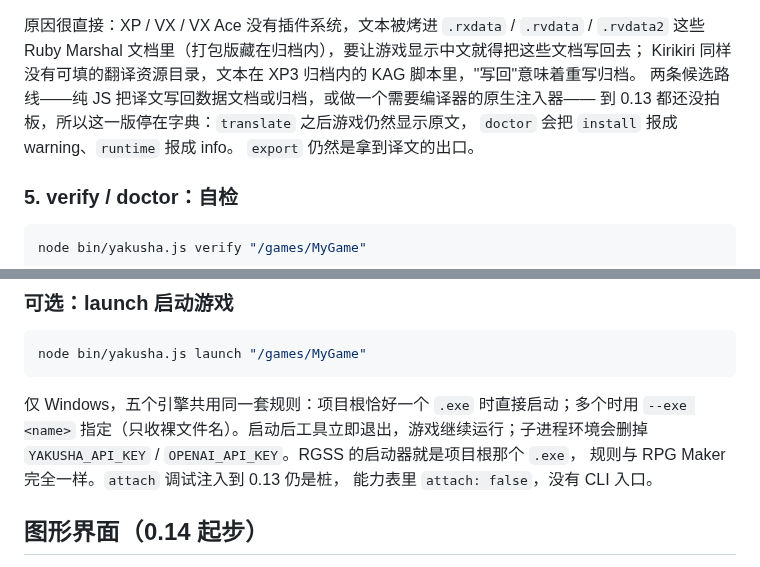
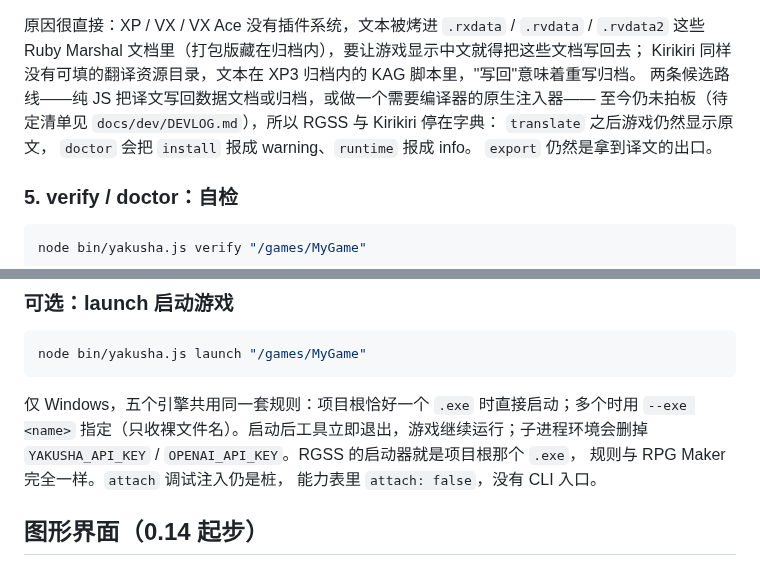
Before and after one commit to MagicalAlmond/Yakusha, a Markdown page: README.md, 2 parts joined by grey strips. Drawn GitHub-style.

Commit message:
docs(readme): drop stale version pins on the attach stub and pending route
The attach line and the RGSS/Kirikiri delivery-route paragraph were
written as 0.13 snapshots; the facts are unchanged but the pins read as
dated status. State them in the present tense and point at the pending
decision list.

```diff
--- a/README.md
+++ b/README.md
@@ -167,7 +167,8 @@ error: install is not implemented for Kirikiri yet - see the pending decisions i
 这些 Ruby Marshal 文档里（打包版藏在归档内），要让游戏显示中文就得把这些文档写回去；
 Kirikiri 同样没有可填的翻译资源目录，文本在 XP3 归档内的 KAG 脚本里，"写回"意味着重写归档。
 两条候选路线——纯 JS 把译文写回数据文档或归档，或做一个需要编译器的原生注入器——
-到 0.13 都还没拍板，所以这一版停在字典：`translate` 之后游戏仍然显示原文，
+至今仍未拍板（待定清单见 `docs/dev/DEVLOG.md`），所以 RGSS 与 Kirikiri 停在字典：
+`translate` 之后游戏仍然显示原文，
 `doctor` 会把 `install` 报成 warning、`runtime` 报成 info。
 `export` 仍然是拿到译文的出口。
 
@@ -269,7 +270,7 @@ node bin/yakusha.js launch "/games/MyGame"
 仅 Windows，五个引擎共用同一套规则：项目根恰好一个 `.exe` 时直接启动；多个时用
 `--exe <name>` 指定（只收裸文件名）。启动后工具立即退出，游戏继续运行；子进程环境会删掉
 `YAKUSHA_API_KEY` / `OPENAI_API_KEY`。RGSS 的启动器就是项目根那个 `.exe`，
-规则与 RPG Maker 完全一样。`attach` 调试注入到 0.13 仍是桩，
+规则与 RPG Maker 完全一样。`attach` 调试注入仍是桩，
 能力表里 `attach: false`，没有 CLI 入口。
 
 ## 图形界面（0.14 起步）
```
